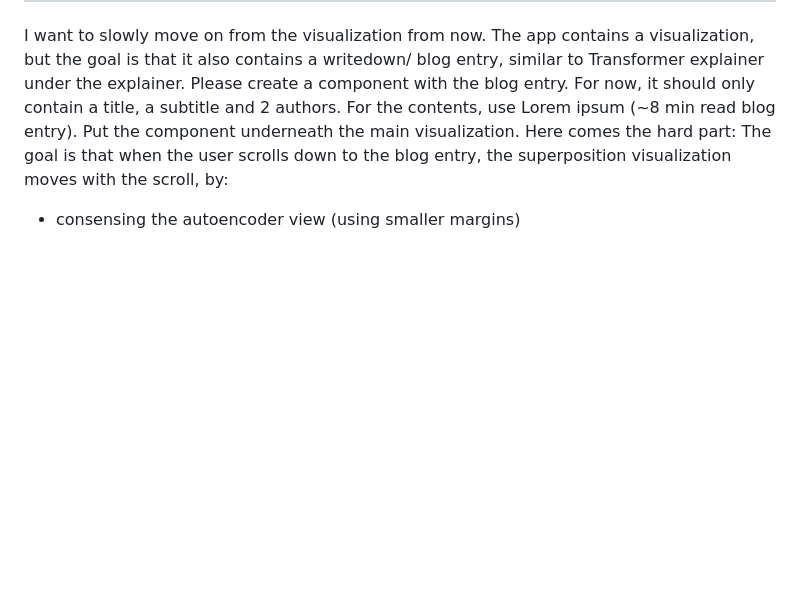
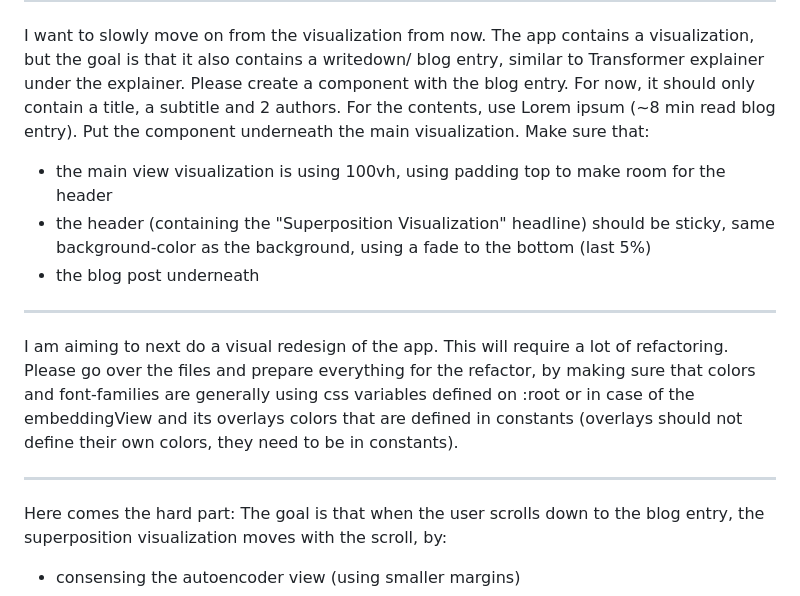
Before and after one commit to muelphil/superposition-explainer, a Markdown page: prompts.md, the part around the change. Drawn GitHub-style; blank space fills up the shorter version.

Commit message:
Added dummy blogpost under the main view

```diff
--- a/prompts.md
+++ b/prompts.md
@@ -376,6 +376,17 @@ better but still not good.
 I want to slowly move on from the visualization from now. The app contains a visualization, but the goal is that it also contains a writedown/ blog entry, similar to Transformer explainer under the explainer.
 Please create a component with the blog entry. For now, it should only contain a title, a subtitle and 2 authors. For the contents, use Lorem ipsum (~8 min read blog entry).
 Put the component underneath the main visualization.
+Make sure that:
+* the main view visualization is using 100vh, using padding top to make room for the header
+* the header (containing the "Superposition Visualization" headline) should be sticky, same background-color as the background, using a fade to the bottom (last 5%)
+* the blog post underneath
+
+---
+
+I am aiming to next do a visual redesign of the app. This will require a lot of refactoring. Please go over the files and prepare everything for the refactor, by making sure that colors and font-families are generally using css variables defined on :root or in case of the embeddingView and its overlays colors that are defined in constants (overlays should not define their own colors, they need to be in constants).
+
+---
+
 Here comes the hard part: The goal is that when the user scrolls down to the blog entry, the superposition visualization moves with the scroll, by:
 * consensing the autoencoder view (using smaller margins)
 * putting the autoencoder view and the embedding space view stacked as a side panel to the right side of the blog entry. They should take up space roughly 50/50 for now.
```
Also changed, not shown: public/favicon.png (added), 3 other files.
